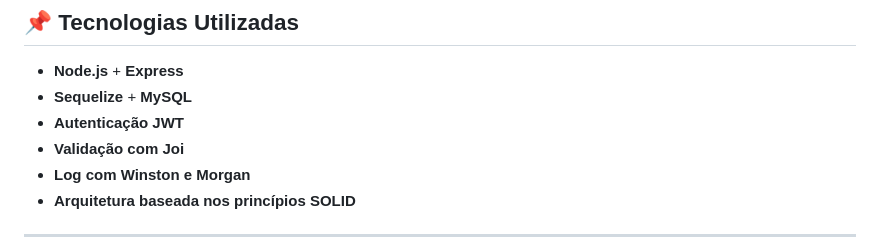
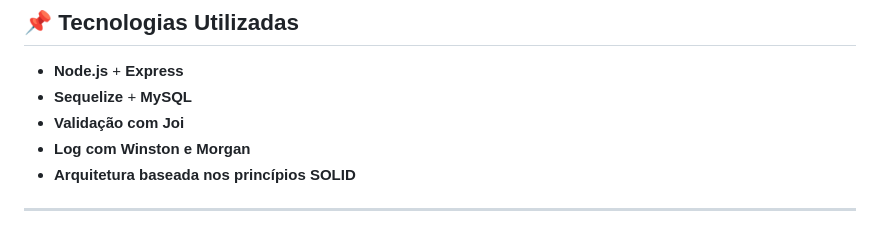
Before and after one commit to jefferson-da-silva-santos/backend-gic-ongold, a Markdown page: README.md, the part around the change. Rendered like a GitHub page.

```diff
--- a/README.md
+++ b/README.md
@@ -7,7 +7,6 @@ Bem-vindo ao **BackEnd do GIC**! Essa API foi desenvolvida para gerenciar o cada
 
 - **Node.js** + **Express**
 - **Sequelize** + **MySQL**
-- **Autenticação JWT**
 - **Validação com Joi**
 - **Log com Winston e Morgan**
 - **Arquitetura baseada nos princípios SOLID**
```
